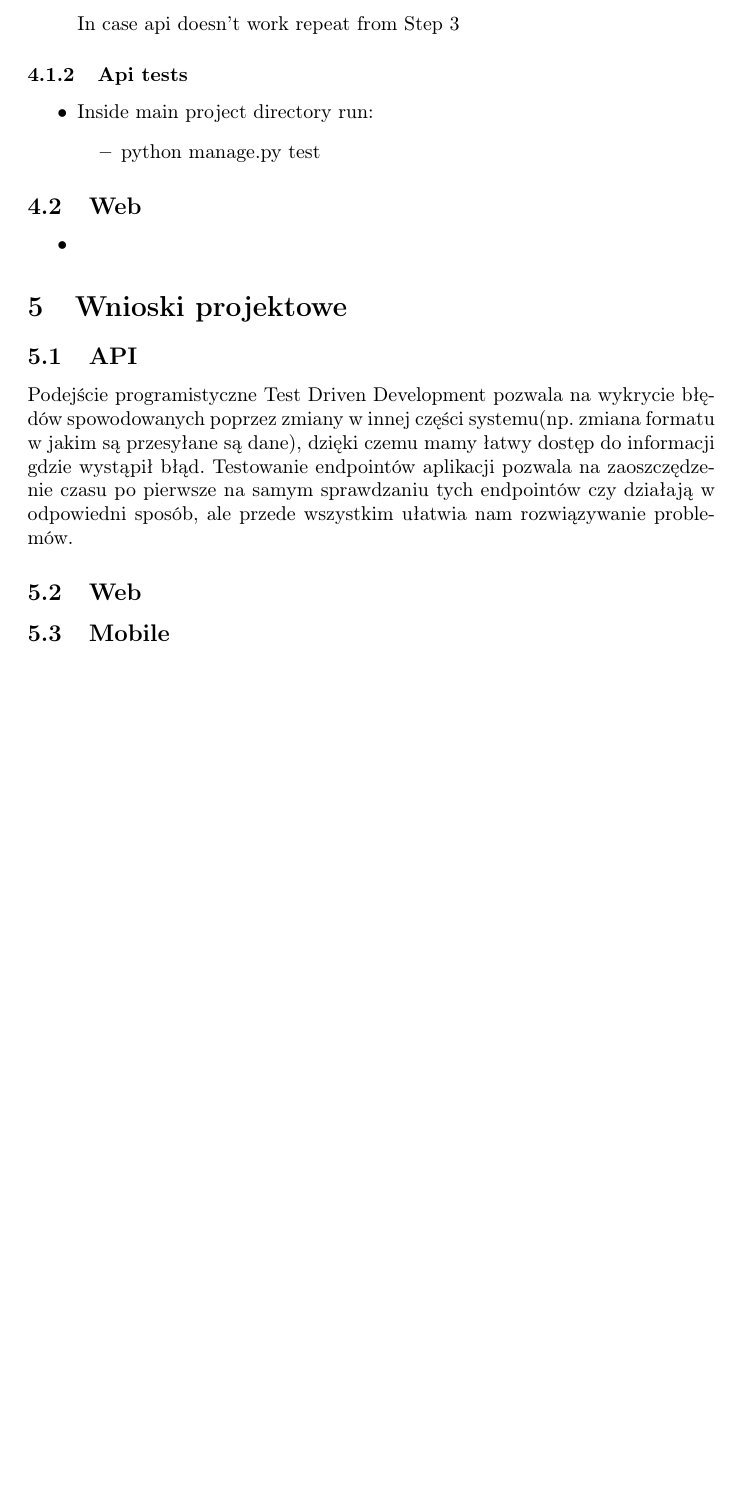
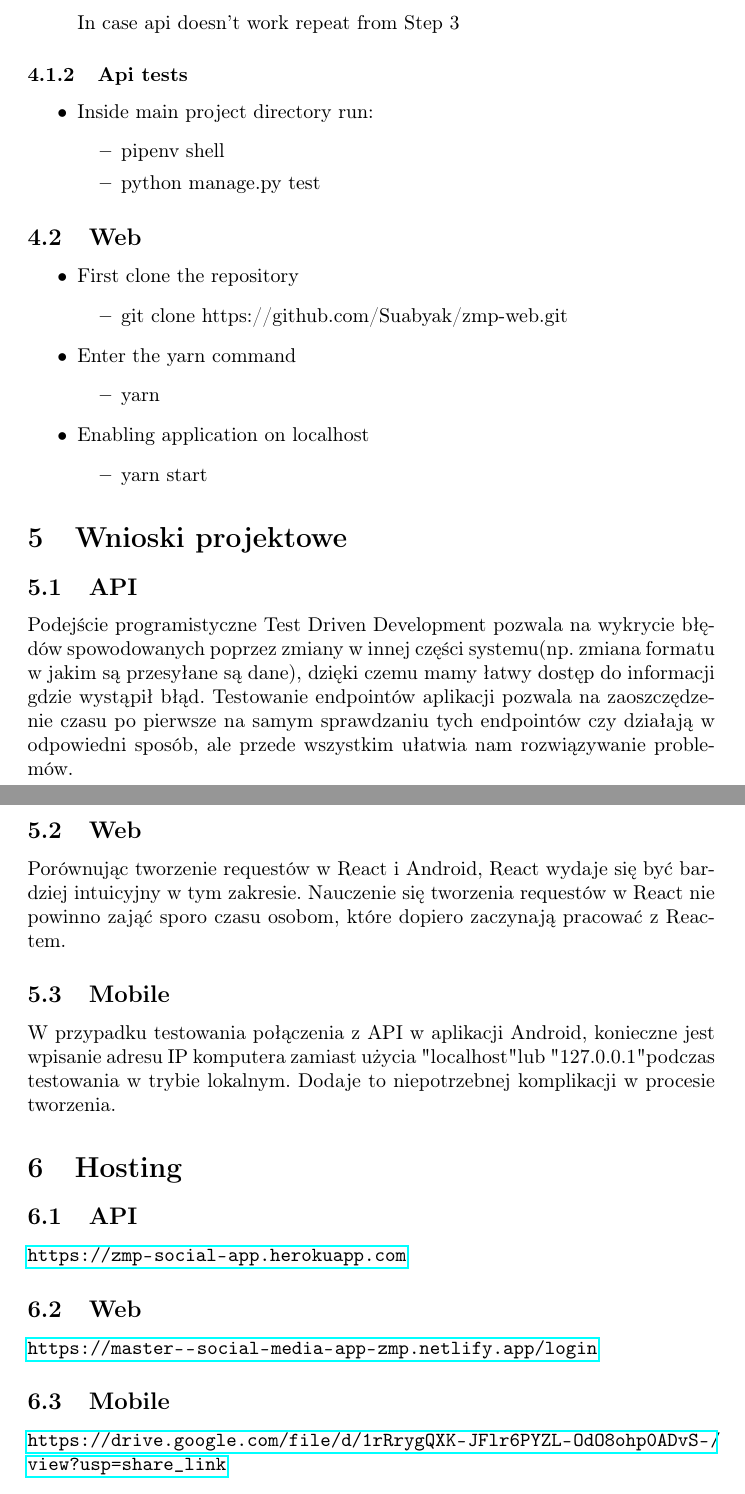
Before and after one commit to Suabyak/zmp-api, a LaTeX document (sprawozdanie.tex): part of page 3 of 3 before the commit and two parts of pages 3 and 4 of 4 after it, the two joined at a grey line, cut so that both start at the same text, the shorter picture padded with empty space. Compiled offline with pdfLaTeX.

Commit message:
sprawozdanie final

```diff
--- a/sprawozdanie.tex
+++ b/sprawozdanie.tex
@@ -2,6 +2,7 @@
 \usepackage[utf8]{inputenc}
 \usepackage[T1]{fontenc}
 \usepackage[polish]{babel}
+\usepackage{hyperref}
 
 \title{Dokumentacja Projektu \\
 Aplikacja Medium Społecznościowego}
@@ -93,20 +96,44 @@ In case api doesn't work repeat from Step 3
 \begin{itemize}
     \item Inside main project directory run:
     \begin{itemize}
+        \item pipenv shell
         \item python manage.py test
     \end{itemize}
 \end{itemize}
 
 \subsection{Web}
+
 \begin{itemize}
-    \item
+    \item First clone the repository
+    \begin{itemize}
+        \item  git clone https://github.com/Suabyak/zmp-web.git
+    \end{itemize}
+    \item Enter the yarn command
+    \begin{itemize}
+        \item  yarn
+    \end{itemize}
+    \item Enabling application on localhost
+    \begin{itemize}
+        \item  yarn start
+    \end{itemize}
+
 \end{itemize}
 
 \section{Wnioski projektowe}
 \subsection{API}
 Podejście programistyczne Test Driven Development pozwala na wykrycie błędów spowodowanych poprzez zmiany w innej części systemu(np. zmiana formatu w jakim są przesyłane są dane), dzięki czemu mamy łatwy dostęp do informacji gdzie wystąpił błąd. Testowanie endpointów aplikacji pozwala na zaoszczędzenie czasu po pierwsze na samym sprawdzaniu tych endpointów czy działają w odpowiedni sposób, ale przede wszystkim ułatwia nam rozwiązywanie problemów.
 \subsection{Web}
+Porównując tworzenie requestów w React i Android, React wydaje się być bardziej intuicyjny w tym zakresie. Nauczenie się tworzenia requestów w React nie powinno zająć sporo czasu osobom, które dopiero zaczynają pracować z Reactem.
+\subsection{Mobile}
+W przypadku testowania połączenia z API w aplikacji Android, konieczne jest wpisanie adresu IP komputera zamiast użycia "localhost" lub "127.0.0.1" podczas testowania w trybie lokalnym. Dodaje to niepotrzebnej komplikacji w procesie tworzenia.
+\section{Hosting}
 
+\subsection{API}
+\url{https://zmp-social-app.herokuapp.com}
+
+\subsection{Web}
+\url{https://master--social-media-app-zmp.netlify.app/login}
 \subsection{Mobile}
+\url{https://drive.google.com/file/d/1rRrygQXK-JFlr6PYZL-OdO8ohp0ADvS-/view?usp=share_link}
 
 \end{document}
```
Also changed, not shown: sprawozdanie.pdf, sprawozdanie.tex (8 more changed lines).
